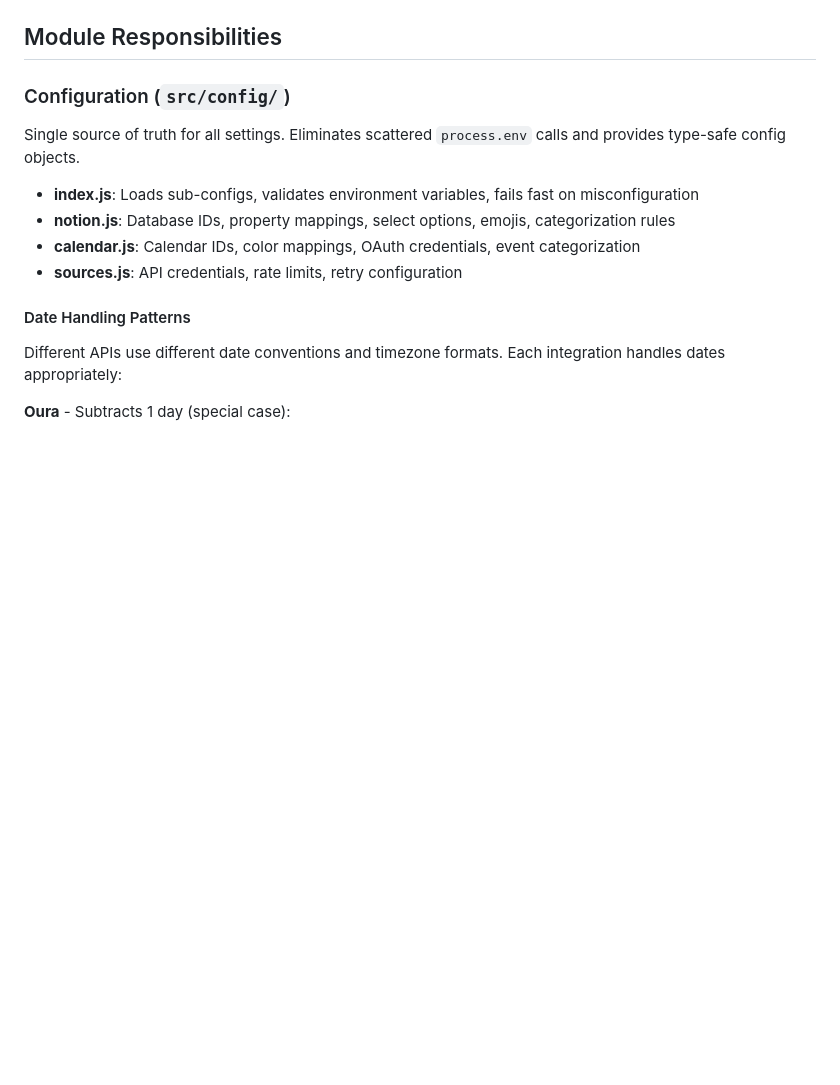
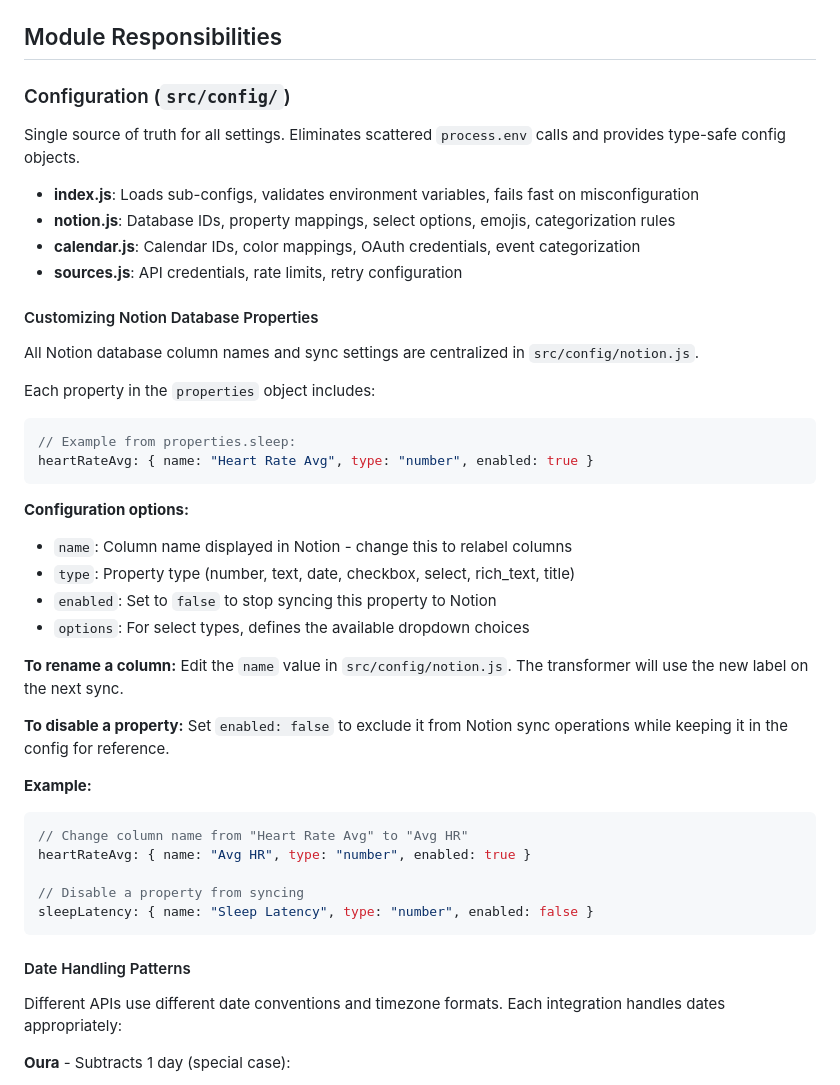
Before and after one commit to jonbrick/brickbot, a Markdown page: ARCHITECTURE.md, the part around the change. GitHub-like rendering; blank space fills up the shorter version.

Commit message:
Capture notion column definitions in Architecture doc

````diff
--- a/ARCHITECTURE.md
+++ b/ARCHITECTURE.md
@@ -93,6 +93,38 @@ Single source of truth for all settings. Eliminates scattered `process.env` call
 - **notion.js**: Database IDs, property mappings, select options, emojis, categorization rules
 - **calendar.js**: Calendar IDs, color mappings, OAuth credentials, event categorization
 - **sources.js**: API credentials, rate limits, retry configuration
+
+#### Customizing Notion Database Properties
+
+All Notion database column names and sync settings are centralized in `src/config/notion.js`.
+
+Each property in the `properties` object includes:
+
+```javascript
+// Example from properties.sleep:
+heartRateAvg: { name: "Heart Rate Avg", type: "number", enabled: true }
+```
+
+**Configuration options:**
+- `name`: Column name displayed in Notion - change this to relabel columns
+- `type`: Property type (number, text, date, checkbox, select, rich_text, title)
+- `enabled`: Set to `false` to stop syncing this property to Notion
+- `options`: For select types, defines the available dropdown choices
+
+**To rename a column:**
+Edit the `name` value in `src/config/notion.js`. The transformer will use the new label on the next sync.
+
+**To disable a property:**
+Set `enabled: false` to exclude it from Notion sync operations while keeping it in the config for reference.
+
+**Example:**
+```javascript
+// Change column name from "Heart Rate Avg" to "Avg HR"
+heartRateAvg: { name: "Avg HR", type: "number", enabled: true }
+
+// Disable a property from syncing
+sleepLatency: { name: "Sleep Latency", type: "number", enabled: false }
+```
 
 #### Date Handling Patterns
 
````
